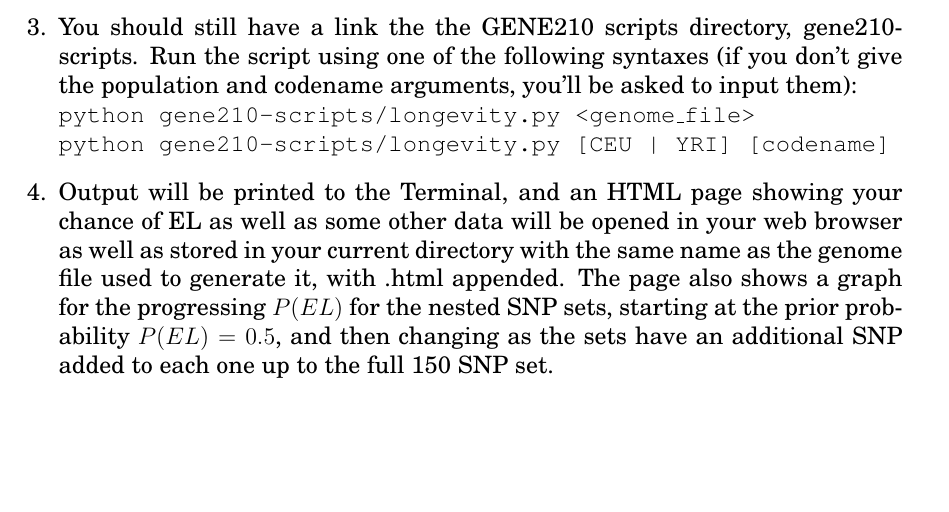
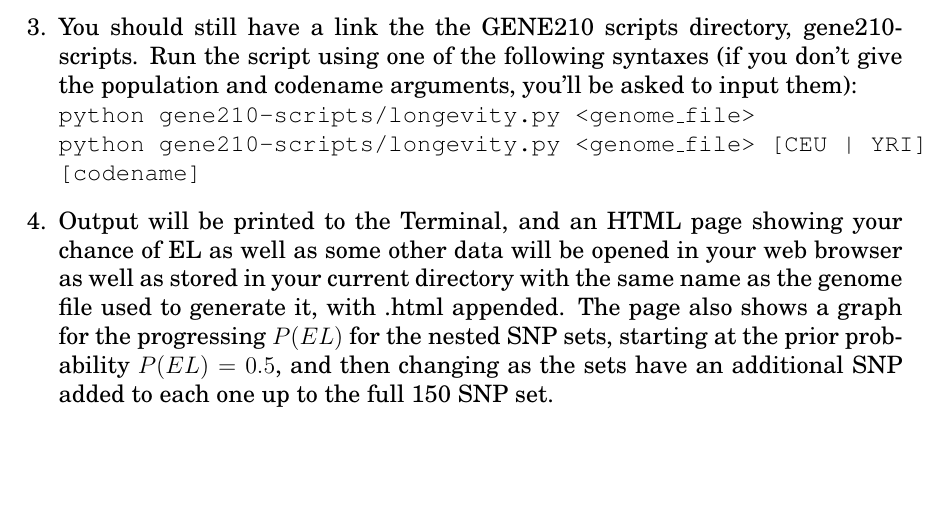
Before and after one commit to rtirrell/el_test, a LaTeX document (docs/instructions-part-2.tex): part of page 2 of 2, cut so that both start at the same text. Compiled offline with pdfLaTeX.

Commit message:
Added the mandatory genome_file argument to the 2nd form of running the script. --Sam

```diff
--- a/docs/instructions-part-2.tex
+++ b/docs/instructions-part-2.tex
@@ -39,7 +39,7 @@
   \item You should still have a link the the GENE210 scripts directory, gene210-scripts.
     Run the script using one of the following syntaxes (if you don't give the population and codename arguments, you'll be asked to input them): \\
     \texttt{python gene210-scripts/longevity.py <genome\_file>} \\
-    \texttt{python gene210-scripts/longevity.py [CEU | YRI] [codename]}
+    \texttt{python gene210-scripts/longevity.py <genome\_file> [CEU | YRI] [codename]}
 
   \item Output will be printed to the Terminal, and an HTML page showing your chance of EL as well as some other data will be opened in your web browser as well as stored in your current directory with the same name as the genome file used to generate it, with .html appended.
     The page also shows a graph for the progressing $P(EL)$ for the nested SNP sets, starting at the prior probability $P(EL) = 0.5$, and then changing as the sets have an additional SNP added to each one up to the full 150 SNP set.
```
